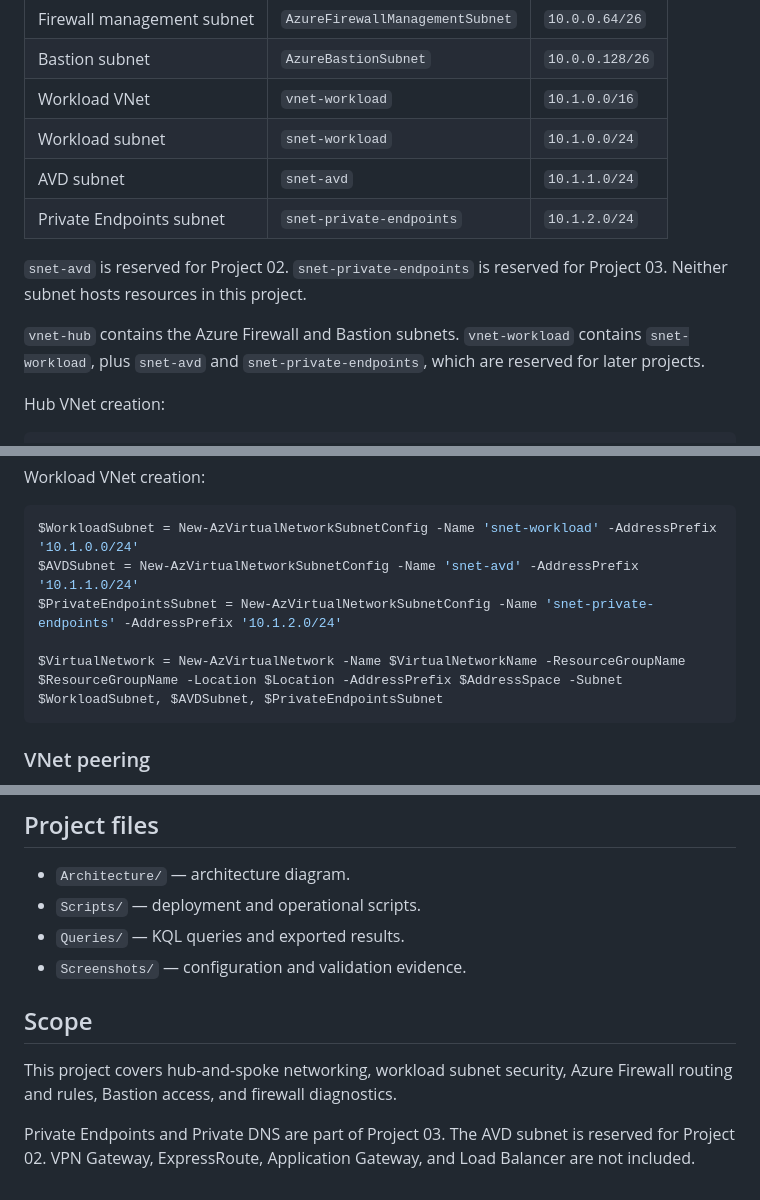
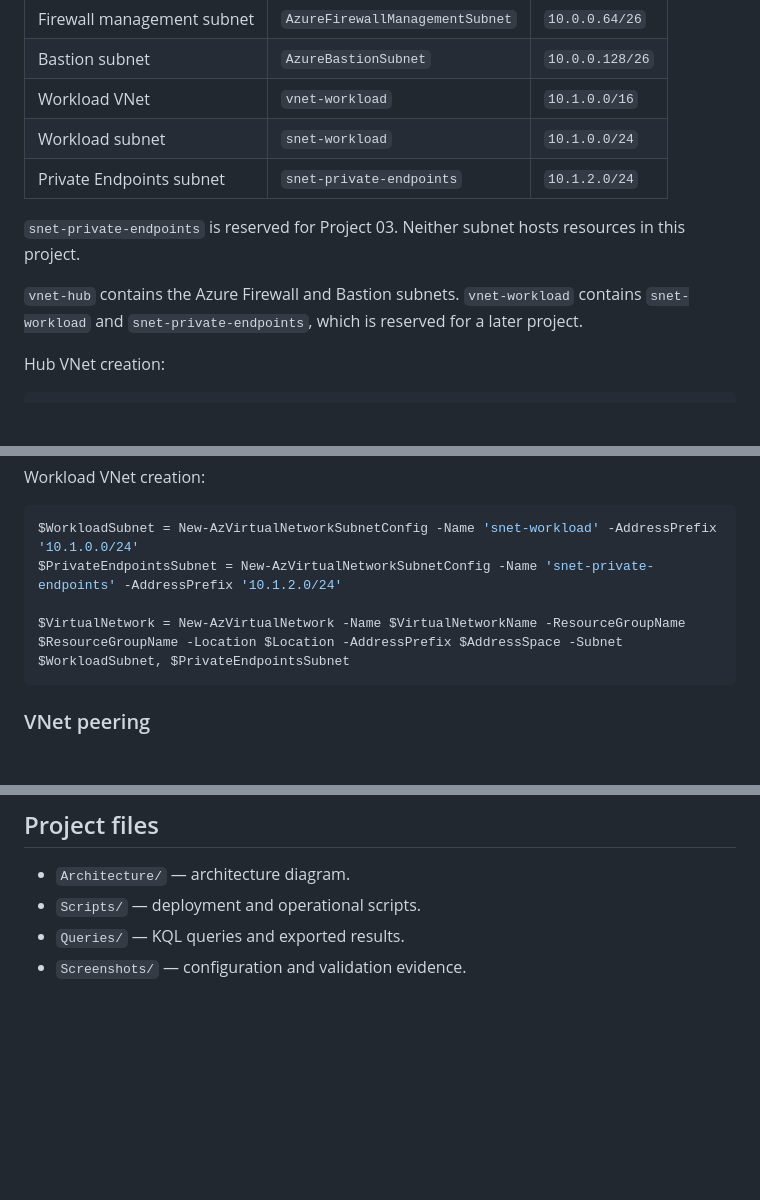
Before and after one commit to hamz-zzz/Azure-PowerShell-Portfolio, a Markdown page: 01-Networking/README.md, 3 parts joined by grey strips. Rendered like a GitHub page; blank space fills up the shorter version.

````diff
--- a/01-Networking/README.md
+++ b/01-Networking/README.md
@@ -36,12 +36,11 @@ Get-AzResourceGroup | Where-Object -Property ResourceGroupName -in $ResourceGrou
 | Bastion subnet | `AzureBastionSubnet` | `10.0.0.128/26` |
 | Workload VNet | `vnet-workload` | `10.1.0.0/16` |
 | Workload subnet | `snet-workload` | `10.1.0.0/24` |
-| AVD subnet | `snet-avd` | `10.1.1.0/24` |
 | Private Endpoints subnet | `snet-private-endpoints` | `10.1.2.0/24` |
 
-`snet-avd` is reserved for Project 02. `snet-private-endpoints` is reserved for Project 03. Neither subnet hosts resources in this project.
+`snet-private-endpoints` is reserved for Project 03. Neither subnet hosts resources in this project.
 
-`vnet-hub` contains the Azure Firewall and Bastion subnets. `vnet-workload` contains `snet-workload`, plus `snet-avd` and `snet-private-endpoints`, which are reserved for later projects.
+`vnet-hub` contains the Azure Firewall and Bastion subnets. `vnet-workload` contains `snet-workload` and `snet-private-endpoints`, which is reserved for a later project.
 
 Hub VNet creation:
 
@@ -57,10 +56,9 @@ Workload VNet creation:
 
 ```powershell
 $WorkloadSubnet = New-AzVirtualNetworkSubnetConfig -Name 'snet-workload' -AddressPrefix '10.1.0.0/24'
-$AVDSubnet = New-AzVirtualNetworkSubnetConfig -Name 'snet-avd' -AddressPrefix '10.1.1.0/24'
 $PrivateEndpointsSubnet = New-AzVirtualNetworkSubnetConfig -Name 'snet-private-endpoints' -AddressPrefix '10.1.2.0/24'
 
-$VirtualNetwork = New-AzVirtualNetwork -Name $VirtualNetworkName -ResourceGroupName $ResourceGroupName -Location $Location -AddressPrefix $AddressSpace -Subnet $WorkloadSubnet, $AVDSubnet, $PrivateEndpointsSubnet
+$VirtualNetwork = New-AzVirtualNetwork -Name $VirtualNetworkName -ResourceGroupName $ResourceGroupName -Location $Location -AddressPrefix $AddressSpace -Subnet $WorkloadSubnet, $PrivateEndpointsSubnet
 ```
 
 ### VNet peering
@@ -304,10 +302,3 @@ The SSH and RDP tests confirm that the ports are reachable; they do not establis
 - `Scripts/` — deployment and operational scripts.
 - `Queries/` — KQL queries and exported results.
 - `Screenshots/` — configuration and validation evidence.
-
-
-## Scope
-
-This project covers hub-and-spoke networking, workload subnet security, Azure Firewall routing and rules, Bastion access, and firewall diagnostics.
-
-Private Endpoints and Private DNS are part of Project 03. The AVD subnet is reserved for Project 02. VPN Gateway, ExpressRoute, Application Gateway, and Load Balancer are not included.
````
Also changed, not shown: 01-Networking/Screenshots/05-Workload-VNet-Subnets.png, 7 other files.
